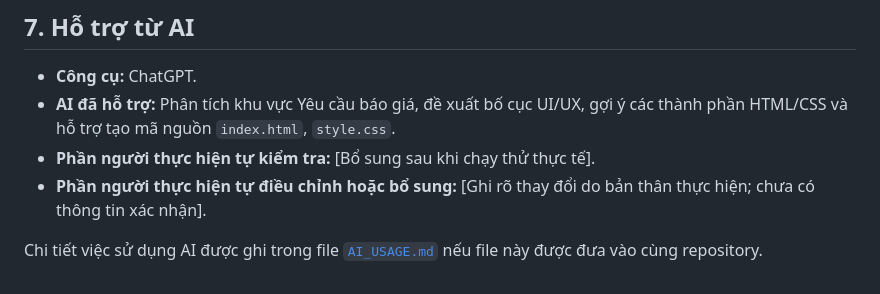
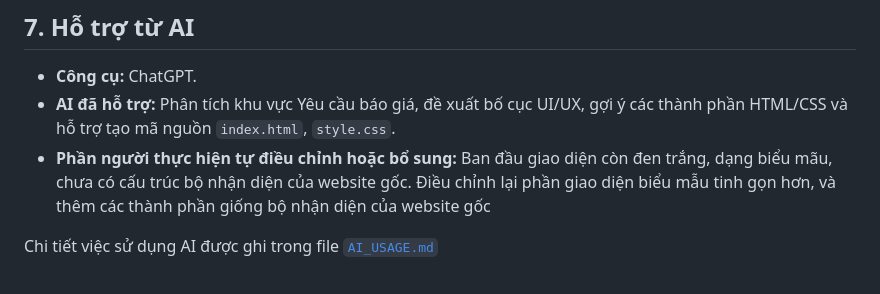
Before and after one commit to hoacao31241024713-cpu/ecommerce-ui-improvement, a Markdown page: README.md, the part around the change. Rendered like a GitHub page.

Commit message:
Update README.md
đều chỉnh nội dung phần tự điểu chỉnh bằng AI

```diff
--- a/README.md
+++ b/README.md
@@ -47,7 +47,6 @@ Không sử dụng JavaScript, backend hoặc cơ sở dữ liệu.
 
 - **Công cụ:** ChatGPT.
 - **AI đã hỗ trợ:** Phân tích khu vực Yêu cầu báo giá, đề xuất bố cục UI/UX, gợi ý các thành phần HTML/CSS và hỗ trợ tạo mã nguồn `index.html`, `style.css`.
-- **Phần người thực hiện tự kiểm tra:** [Bổ sung sau khi chạy thử thực tế].
-- **Phần người thực hiện tự điều chỉnh hoặc bổ sung:** [Ghi rõ thay đổi do bản thân thực hiện; chưa có thông tin xác nhận].
+- **Phần người thực hiện tự điều chỉnh hoặc bổ sung:** Ban đầu giao diện còn đen trắng, dạng biểu mãu, chưa có cấu trúc bộ nhận diện của website gốc. Điều chỉnh lại phần giao diện biểu mẫu tinh gọn hơn, và thêm các thành phần giống bộ nhận diện của website gốc
 
-Chi tiết việc sử dụng AI được ghi trong file [`AI_USAGE.md`](AI_USAGE.md) nếu file này được đưa vào cùng repository.
+Chi tiết việc sử dụng AI được ghi trong file [`AI_USAGE.md`](AI_USAGE.md)
```
